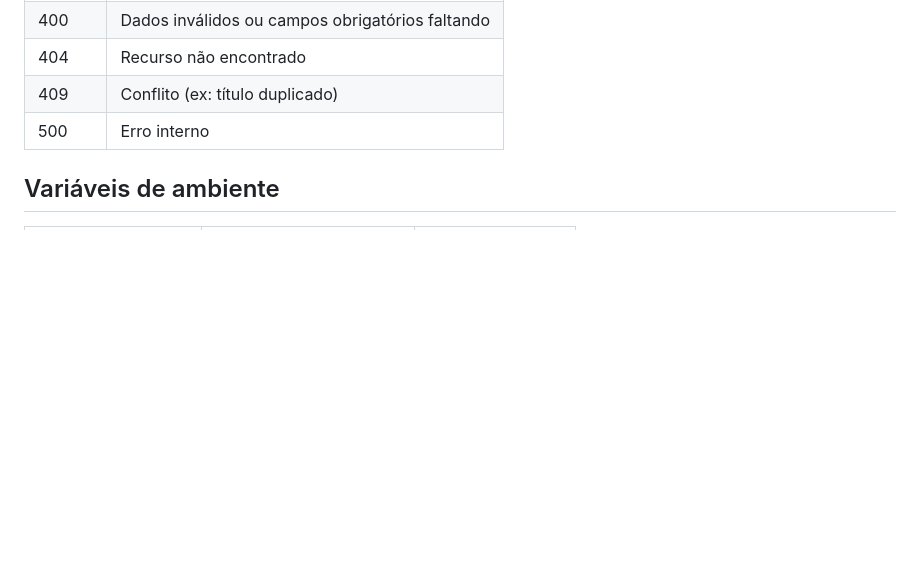
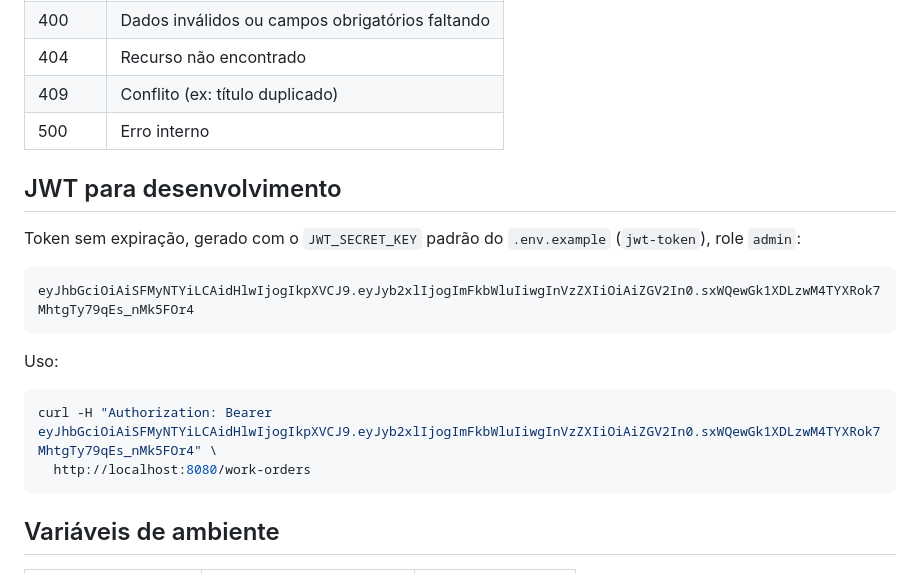
Before and after one commit to SOAT-15-Oficina/15soat-tech-challenge, a Markdown page: README.md, the part around the change. Drawn GitHub-style; blank space fills up the shorter version.

Commit message:
docs: add permanent dev JWT token to README

````diff
--- a/README.md
+++ b/README.md
@@ -122,6 +122,21 @@ work_orders ────────┤
 | 409    | Conflito (ex: título duplicado) |
 | 500    | Erro interno |
 
+## JWT para desenvolvimento
+
+Token sem expiração, gerado com o `JWT_SECRET_KEY` padrão do `.env.example` (`jwt-token`), role `admin`:
+
+```
+eyJhbGciOiAiSFMyNTYiLCAidHlwIjogIkpXVCJ9.eyJyb2xlIjogImFkbWluIiwgInVzZXIiOiAiZGV2In0.sxWQewGk1XDLzwM4TYXRok7MhtgTy79qEs_nMk5FOr4
+```
+
+Uso:
+
+```bash
+curl -H "Authorization: Bearer eyJhbGciOiAiSFMyNTYiLCAidHlwIjogIkpXVCJ9.eyJyb2xlIjogImFkbWluIiwgInVzZXIiOiAiZGV2In0.sxWQewGk1XDLzwM4TYXRok7MhtgTy79qEs_nMk5FOr4" \
+  http://localhost:8080/work-orders
+```
+
 ## Variáveis de ambiente
 
 | Variável             | Descrição              | Valor padrão       |
````
